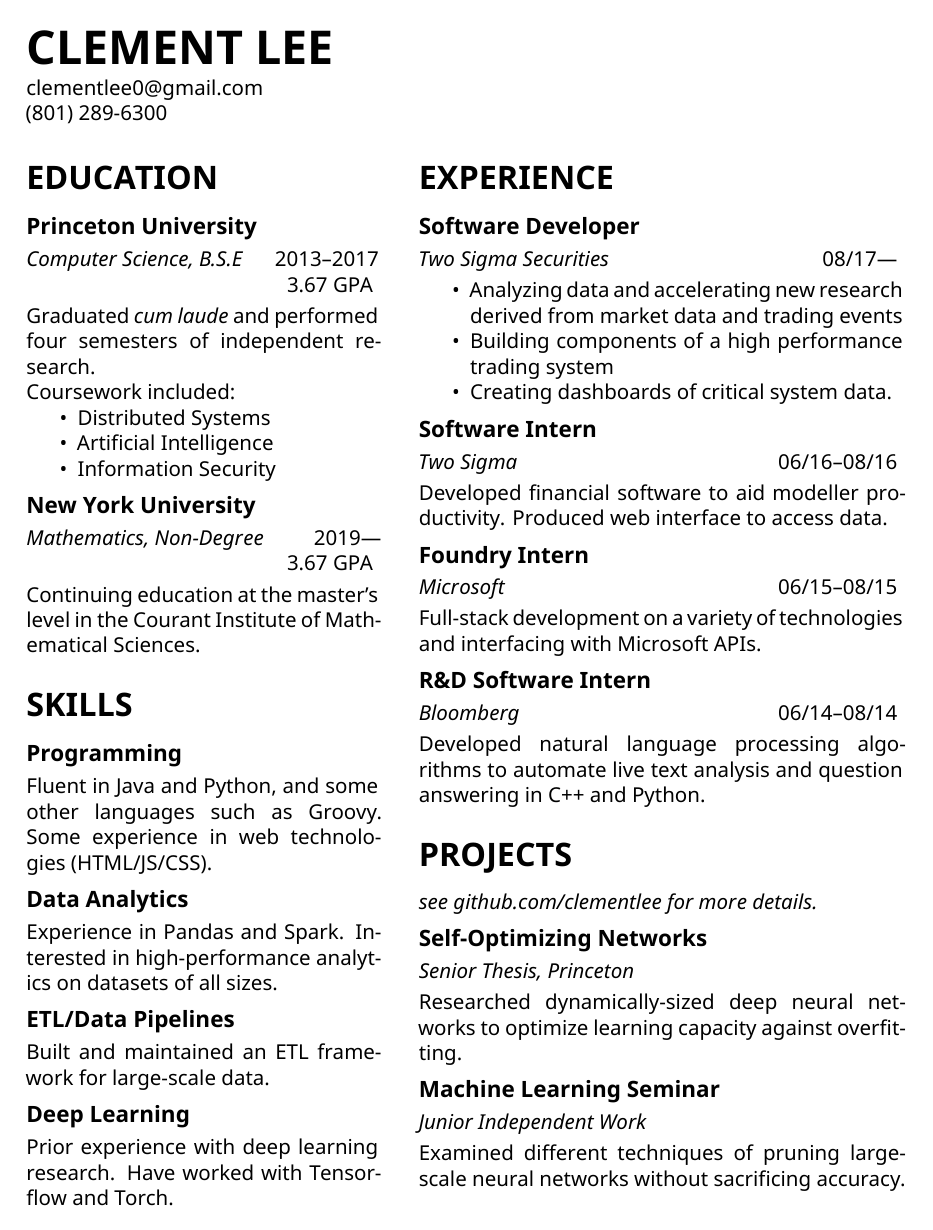
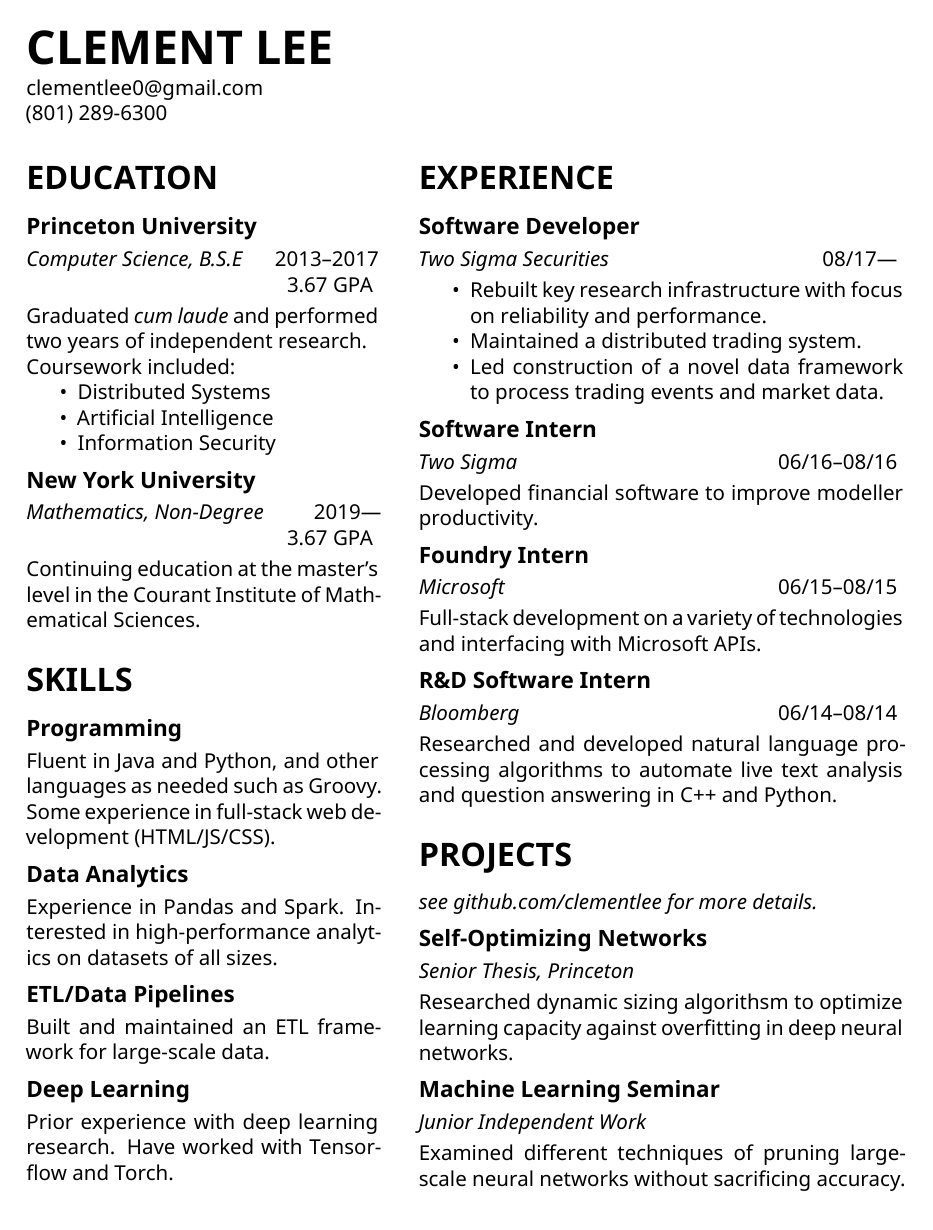
Before and after one commit to clementlee/resume, a LaTeX document (clementlee.tex): the whole page. Compiled offline with XeLaTeX.

Commit message:
wording updates

```diff
--- a/clementlee.tex
+++ b/clementlee.tex
@@ -43,7 +43,7 @@
   \hfill 3.67 GPA
   \smallskip
 
-  Graduated \emph{cum laude} and performed four semesters of independent research.
+  Graduated \emph{cum laude} and performed two years of independent research.
 
   Coursework included:
   \begin{itemize}
@@ -65,8 +65,8 @@
   \section*{\LARGE SKILLS}
 
   \subsection*{Programming}
-  Fluent in Java and Python, and some other languages such as Groovy.
-  Some experience in web technologies (HTML/JS/CSS).
+  Fluent in Java and Python, and other languages as needed such as Groovy.
+  Some experience in full-stack web development (HTML/JS/CSS).
 
   \medskip
   \subsection*{Data Analytics}
@@ -92,9 +92,9 @@
   \smallskip
 
   \begin{itemize}
-  \item Analyzing data and accelerating new research derived from market data and trading events
-  \item Building components of a high performance trading system
-  \item Creating dashboards of critical system data.
+    \item Rebuilt key research infrastructure with focus on reliability and performance.
+    \item Maintained a distributed trading system.
+    \item Led construction of a novel data framework to process trading events and market data.
   \end{itemize}
 
   \medskip
@@ -102,8 +102,7 @@
   \emph{Two Sigma}\hfill 06/16--08/16
   \smallskip
 
-  Developed financial software to aid modeller productivity.
-  Produced web interface to access data.
+  Developed financial software to improve modeller productivity.
 
   \medskip
   \subsection*{Foundry Intern}
@@ -117,7 +116,7 @@
   \emph{Bloomberg}\hfill 06/14--08/14
   \smallskip
 
-  Developed natural language processing algorithms to automate live text analysis and question answering in C++ and Python.
+  Researched and developed natural language processing algorithms to automate live text analysis and question answering in C++ and Python.
 
   \bigskip
   \section*{\LARGE PROJECTS}
@@ -128,7 +127,7 @@
   \emph{Senior Thesis, Princeton}
   \smallskip
 
-  Researched dynamically-sized deep neural networks to optimize learning capacity against overfitting.
+  Researched dynamic sizing algorithsm to optimize learning capacity against overfitting in deep neural networks.
 
   \medskip
   \subsection*{Machine Learning Seminar}
```
Also changed, not shown: clementlee.pdf.
